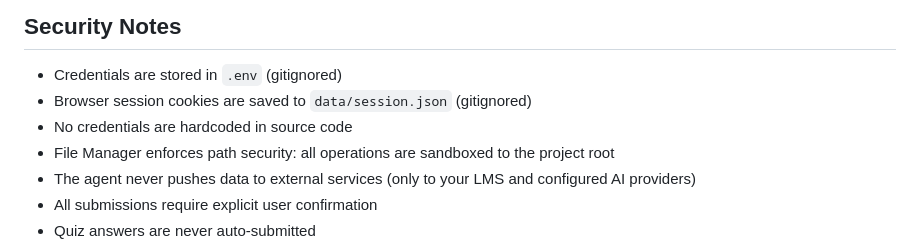
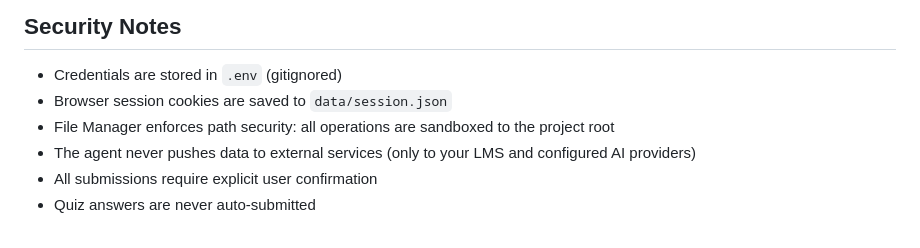
Before and after one commit to dahimbis/thoth, a Markdown page: README.md, the part around the change. Drawn GitHub-style.

Commit message:
Update security notes in README
Removed redundant note about session cookies being gitignored.

```diff
--- a/README.md
+++ b/README.md
@@ -461,8 +461,7 @@ All tests use property-based testing with 20 randomized iterations per property.
 ## Security Notes
 
 - Credentials are stored in `.env` (gitignored)
-- Browser session cookies are saved to `data/session.json` (gitignored)
-- No credentials are hardcoded in source code
+- Browser session cookies are saved to `data/session.json`
 - File Manager enforces path security: all operations are sandboxed to the project root
 - The agent never pushes data to external services (only to your LMS and configured AI providers)
 - All submissions require explicit user confirmation
```
